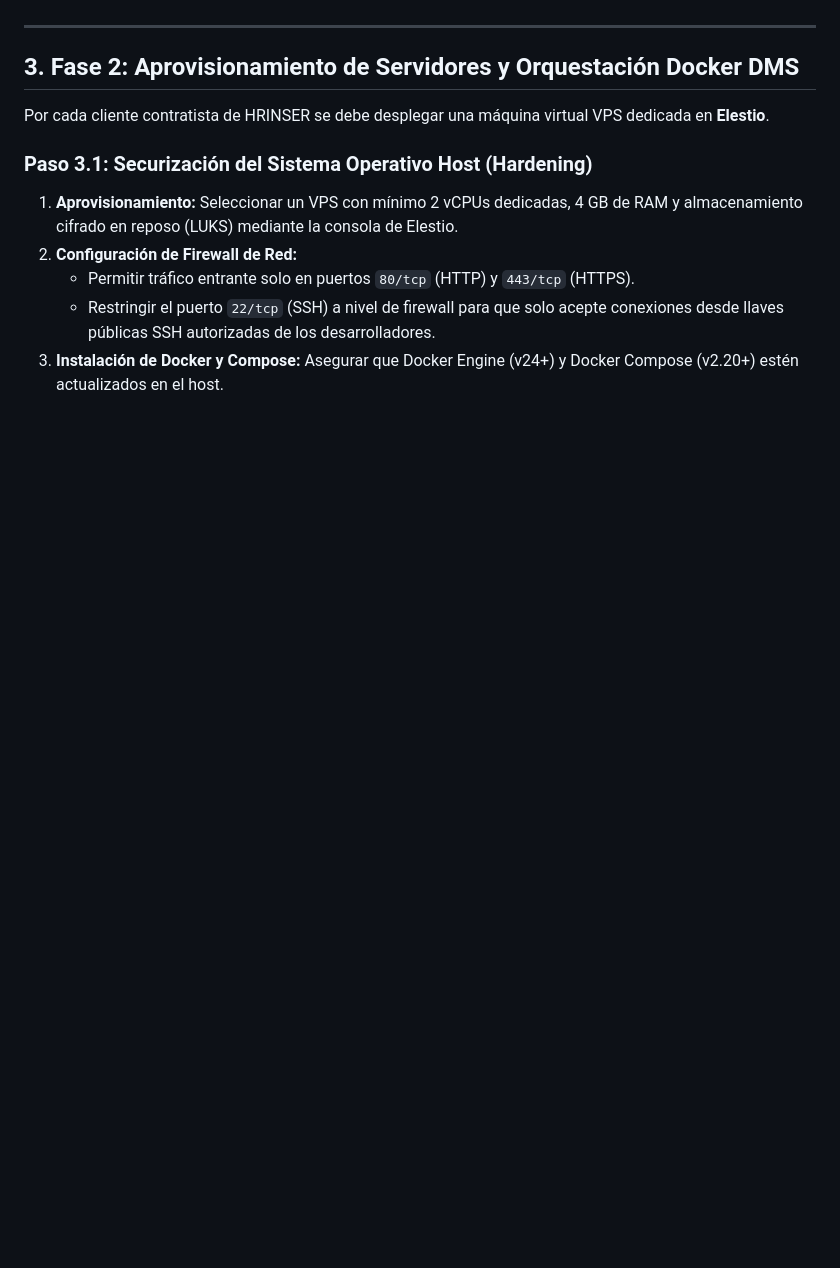
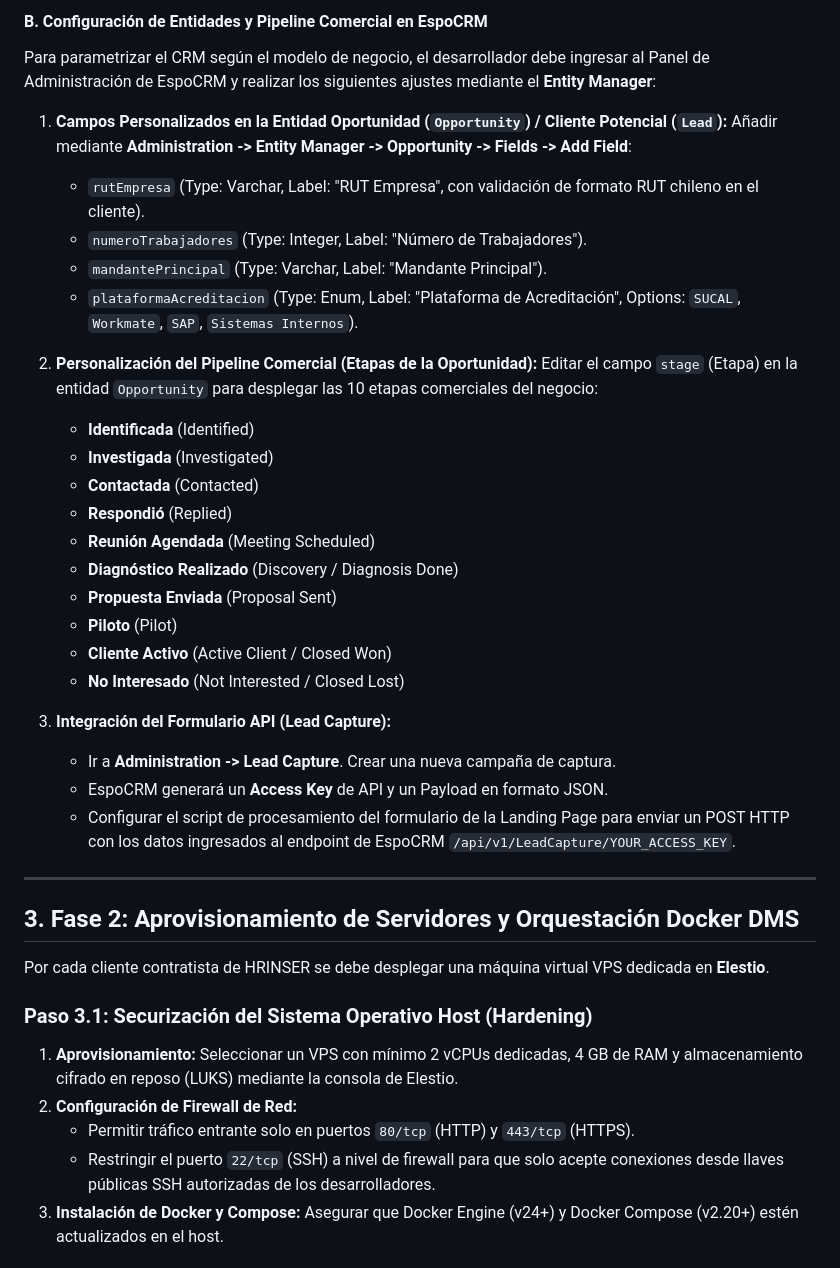
Before and after one commit to danoriveravk-wq/HRINSER, a Markdown page: plan_implementacion_equipo.md, the part around one of its changes. Rendered like a GitHub page; blank space fills up the shorter version.

```diff
--- a/plan_implementacion_equipo.md
+++ b/plan_implementacion_equipo.md
@@ -67,3 +122,30 @@ Esta guía detalla las tareas técnicas y de infraestructura necesarias para imp
+#### B. Configuración de Entidades y Pipeline Comercial en EspoCRM
+Para parametrizar el CRM según el modelo de negocio, el desarrollador debe ingresar al Panel de Administración de EspoCRM y realizar los siguientes ajustes mediante el **Entity Manager**:
+
+1. **Campos Personalizados en la Entidad Oportunidad (`Opportunity`) / Cliente Potencial (`Lead`):**
+   Añadir mediante **Administration -> Entity Manager -> Opportunity -> Fields -> Add Field**:
+   * `rutEmpresa` (Type: Varchar, Label: "RUT Empresa", con validación de formato RUT chileno en el cliente).
+   * `numeroTrabajadores` (Type: Integer, Label: "Número de Trabajadores").
+   * `mandantePrincipal` (Type: Varchar, Label: "Mandante Principal").
+   * `plataformaAcreditacion` (Type: Enum, Label: "Plataforma de Acreditación", Options: `SUCAL`, `Workmate`, `SAP`, `Sistemas Internos`).
+
+2. **Personalización del Pipeline Comercial (Etapas de la Oportunidad):**
+   Editar el campo `stage` (Etapa) en la entidad `Opportunity` para desplegar las 10 etapas comerciales del negocio:
+   * **Identificada** (Identified)
+   * **Investigada** (Investigated)
+   * **Contactada** (Contacted)
+   * **Respondió** (Replied)
+   * **Reunión Agendada** (Meeting Scheduled)
+   * **Diagnóstico Realizado** (Discovery / Diagnosis Done)
+   * **Propuesta Enviada** (Proposal Sent)
+   * **Piloto** (Pilot)
+   * **Cliente Activo** (Active Client / Closed Won)
+   * **No Interesado** (Not Interested / Closed Lost)
+
+3. **Integración del Formulario API (Lead Capture):**
+   * Ir a **Administration -> Lead Capture**. Crear una nueva campaña de captura.
+   * EspoCRM generará un **Access Key** de API y un Payload en formato JSON.
+   * Configurar el script de procesamiento del formulario de la Landing Page para enviar un POST HTTP con los datos ingresados al endpoint de EspoCRM `/api/v1/LeadCapture/YOUR_ACCESS_KEY`.
 
 ---
 
```
Also changed, not shown: other parts of plan_implementacion_equipo.md (+117 -29 lines).
